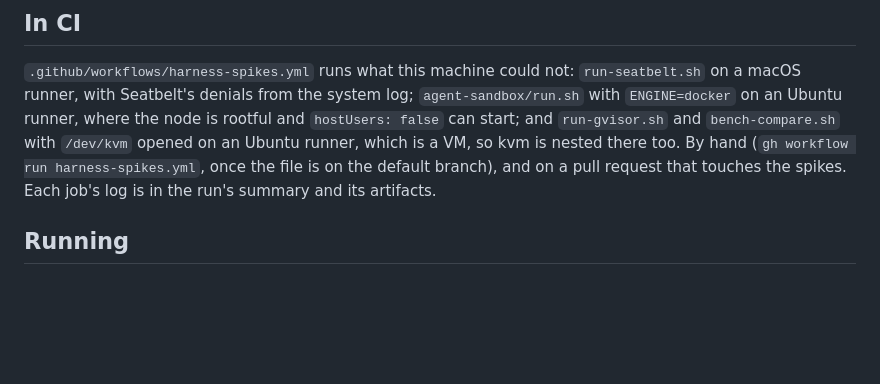
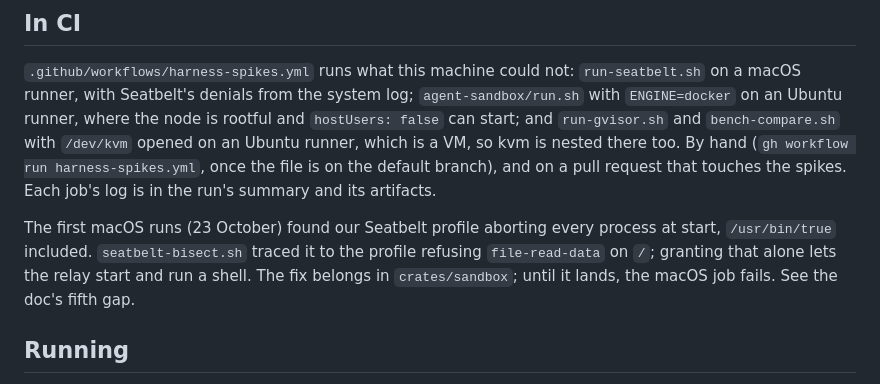
Before and after one commit to apache/tooling-memory, a Markdown page: spikes/harness-containers/README.md, the part around the change. Drawn GitHub-style; blank space fills up the shorter version.

```diff
--- a/spikes/harness-containers/README.md
+++ b/spikes/harness-containers/README.md
@@ -78,6 +78,11 @@ start; and `run-gvisor.sh` and `bench-compare.sh` with `/dev/kvm` opened on an U
 which is a VM, so kvm is nested there too. By hand (`gh workflow run harness-spikes.yml`, once
 the file is on the default branch), and on a pull request that touches the spikes. Each job's
 log is in the run's summary and its artifacts.
+
+The first macOS runs (23 October) found our Seatbelt profile aborting every process at
+start, `/usr/bin/true` included. `seatbelt-bisect.sh` traced it to the profile refusing
+`file-read-data` on `/`; granting that alone lets the relay start and run a shell. The
+fix belongs in `crates/sandbox`; until it lands, the macOS job fails. See the doc's fifth gap.
 
 ## Running
 
```
Also changed, not shown: docs/harness-containers.md (+35 -6 lines).
